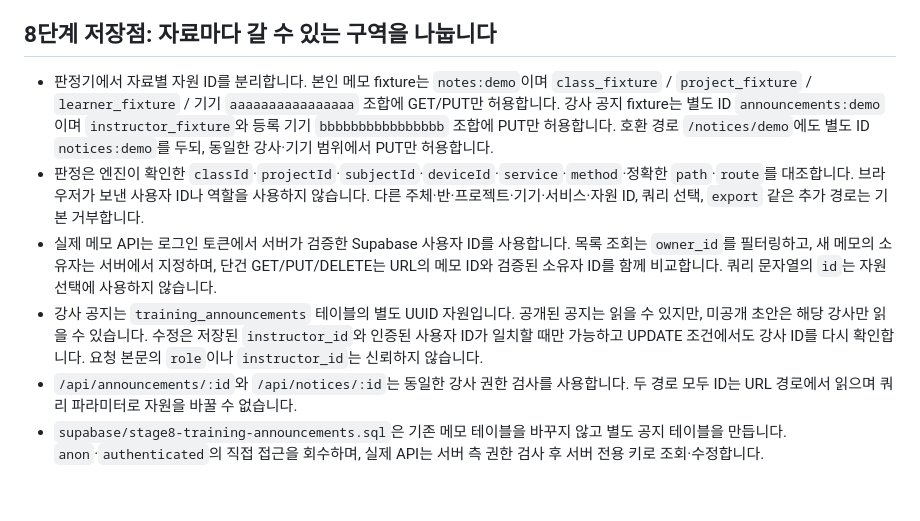
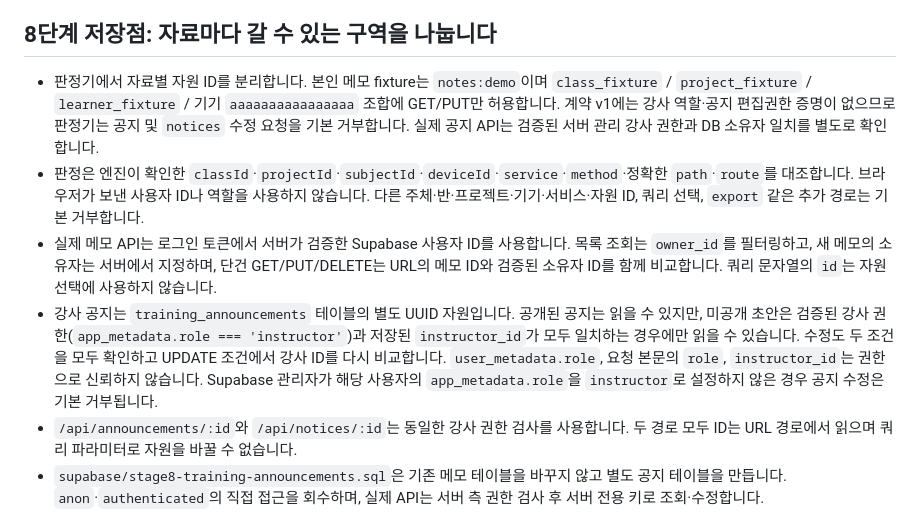
Before and after one commit to Simpson76870/choi-bujang-secret-vault, a Markdown page: README.md, the part around the change. Rendered like a GitHub page; blank space fills up the shorter version.

Commit message:
Document fail-closed instructor authorization

```diff
--- a/README.md
+++ b/README.md
@@ -78,10 +78,10 @@ npm run decider:test
 
 ## 8단계 저장점: 자료마다 갈 수 있는 구역을 나눕니다
 
-- 판정기에서 자료별 자원 ID를 분리합니다. 본인 메모 fixture는 `notes:demo`이며 `class_fixture` / `project_fixture` / `learner_fixture` / 기기 `aaaaaaaaaaaaaaaa` 조합에 GET/PUT만 허용합니다. 강사 공지 fixture는 별도 ID `announcements:demo`이며 `instructor_fixture`와 등록 기기 `bbbbbbbbbbbbbbbb` 조합에 PUT만 허용합니다. 호환 경로 `/notices/demo`에도 별도 ID `notices:demo`를 두되, 동일한 강사·기기 범위에서 PUT만 허용합니다.
+- 판정기에서 자료별 자원 ID를 분리합니다. 본인 메모 fixture는 `notes:demo`이며 `class_fixture` / `project_fixture` / `learner_fixture` / 기기 `aaaaaaaaaaaaaaaa` 조합에 GET/PUT만 허용합니다. 계약 v1에는 강사 역할·공지 편집권한 증명이 없으므로 판정기는 공지 및 `notices` 수정 요청을 기본 거부합니다. 실제 공지 API는 검증된 서버 관리 강사 권한과 DB 소유자 일치를 별도로 확인합니다.
 - 판정은 엔진이 확인한 `classId`·`projectId`·`subjectId`·`deviceId`·`service`·`method`·정확한 `path`·`route`를 대조합니다. 브라우저가 보낸 사용자 ID나 역할을 사용하지 않습니다. 다른 주체·반·프로젝트·기기·서비스·자원 ID, 쿼리 선택, `export` 같은 추가 경로는 기본 거부합니다.
 - 실제 메모 API는 로그인 토큰에서 서버가 검증한 Supabase 사용자 ID를 사용합니다. 목록 조회는 `owner_id`를 필터링하고, 새 메모의 소유자는 서버에서 지정하며, 단건 GET/PUT/DELETE는 URL의 메모 ID와 검증된 소유자 ID를 함께 비교합니다. 쿼리 문자열의 `id`는 자원 선택에 사용하지 않습니다.
-- 강사 공지는 `training_announcements` 테이블의 별도 UUID 자원입니다. 공개된 공지는 읽을 수 있지만, 미공개 초안은 해당 강사만 읽을 수 있습니다. 수정은 저장된 `instructor_id`와 인증된 사용자 ID가 일치할 때만 가능하고 UPDATE 조건에서도 강사 ID를 다시 확인합니다. 요청 본문의 `role`이나 `instructor_id`는 신뢰하지 않습니다.
+- 강사 공지는 `training_announcements` 테이블의 별도 UUID 자원입니다. 공개된 공지는 읽을 수 있지만, 미공개 초안은 검증된 강사 권한(`app_metadata.role === 'instructor'`)과 저장된 `instructor_id`가 모두 일치하는 경우에만 읽을 수 있습니다. 수정도 두 조건을 모두 확인하고 UPDATE 조건에서 강사 ID를 다시 비교합니다. `user_metadata.role`, 요청 본문의 `role`, `instructor_id`는 권한으로 신뢰하지 않습니다. Supabase 관리자가 해당 사용자의 `app_metadata.role`을 `instructor`로 설정하지 않은 경우 공지 수정은 기본 거부됩니다.
 - `/api/announcements/:id`와 `/api/notices/:id`는 동일한 강사 권한 검사를 사용합니다. 두 경로 모두 ID는 URL 경로에서 읽으며 쿼리 파라미터로 자원을 바꿀 수 없습니다.
 - `supabase/stage8-training-announcements.sql`은 기존 메모 테이블을 바꾸지 않고 별도 공지 테이블을 만듭니다. `anon`·`authenticated`의 직접 접근을 회수하며, 실제 API는 서버 측 권한 검사 후 서버 전용 키로 조회·수정합니다.
 
```
